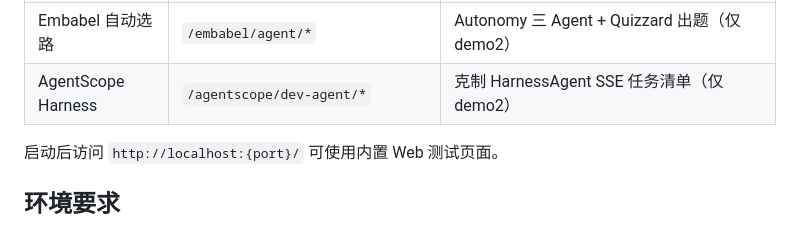
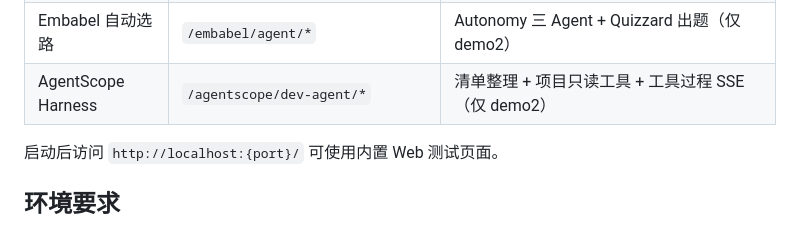
Before and after one commit to jasonsoso/spring-ai-demo, a Markdown page: README.md, the part around the change. Drawn GitHub-style.

```diff
--- a/README.md
+++ b/README.md
@@ -28,7 +28,7 @@ Spring AI 学习与实验仓库，包含两个独立子项目：基于 **Spring
 | MCP | `/mcp/client/*` | 同 JVM 内 MCP Server + Client |
 | 瑞幸 MCP 点单 | `/agent/lkcoffee/*` | 远程 MCP + My Coffee Skill SSE 点单（仅 demo2） |
 | Embabel 自动选路 | `/embabel/agent/*` | Autonomy 三 Agent + Quizzard 出题（仅 demo2） |
-| AgentScope Harness | `/agentscope/dev-agent/*` | 克制 HarnessAgent SSE 任务清单（仅 demo2） |
+| AgentScope Harness | `/agentscope/dev-agent/*` | 清单整理 + 项目只读工具 + 工具过程 SSE（仅 demo2） |
 
 启动后访问 `http://localhost:{port}/` 可使用内置 Web 测试页面。
 
```
Also changed, not shown: demo2/README.md (+8 -2 lines).
